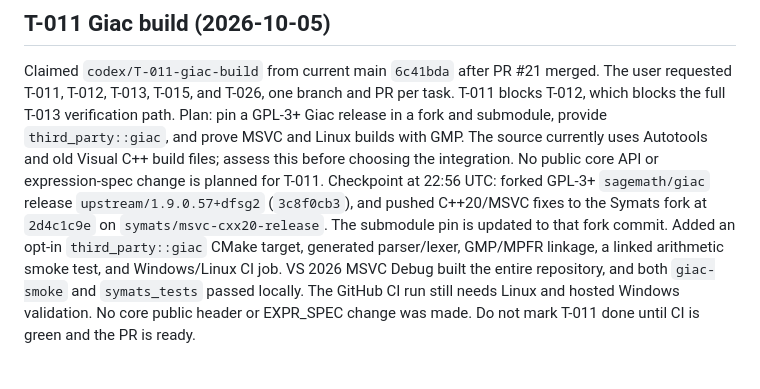
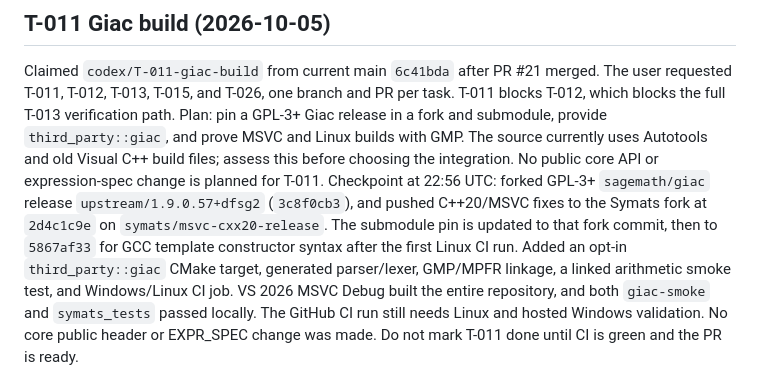
Before and after one commit to nxuanloc2026/SyMats, a Markdown page: coordination/handoff/codex.md, the part around the change. GitHub-like rendering.

Commit message:
Fix Linux C++20 Giac constructors

```diff
--- a/coordination/handoff/codex.md
+++ b/coordination/handoff/codex.md
@@ -13,7 +13,8 @@ planned for T-011.
 Checkpoint at 22:56 UTC: forked GPL-3+ `sagemath/giac` release
 `upstream/1.9.0.57+dfsg2` (`3c8f0cb3`), and pushed C++20/MSVC fixes to the
 Symats fork at `2d4c1c9e` on `symats/msvc-cxx20-release`. The submodule pin is
-updated to that fork commit. Added an opt-in `third_party::giac` CMake target,
+updated to that fork commit, then to `5867af33` for GCC template constructor
+syntax after the first Linux CI run. Added an opt-in `third_party::giac` CMake target,
 generated parser/lexer, GMP/MPFR linkage, a linked arithmetic smoke test, and
 Windows/Linux CI job. VS 2026 MSVC Debug built the entire repository, and both
 `giac-smoke` and `symats_tests` passed locally. The GitHub CI run still needs
```
